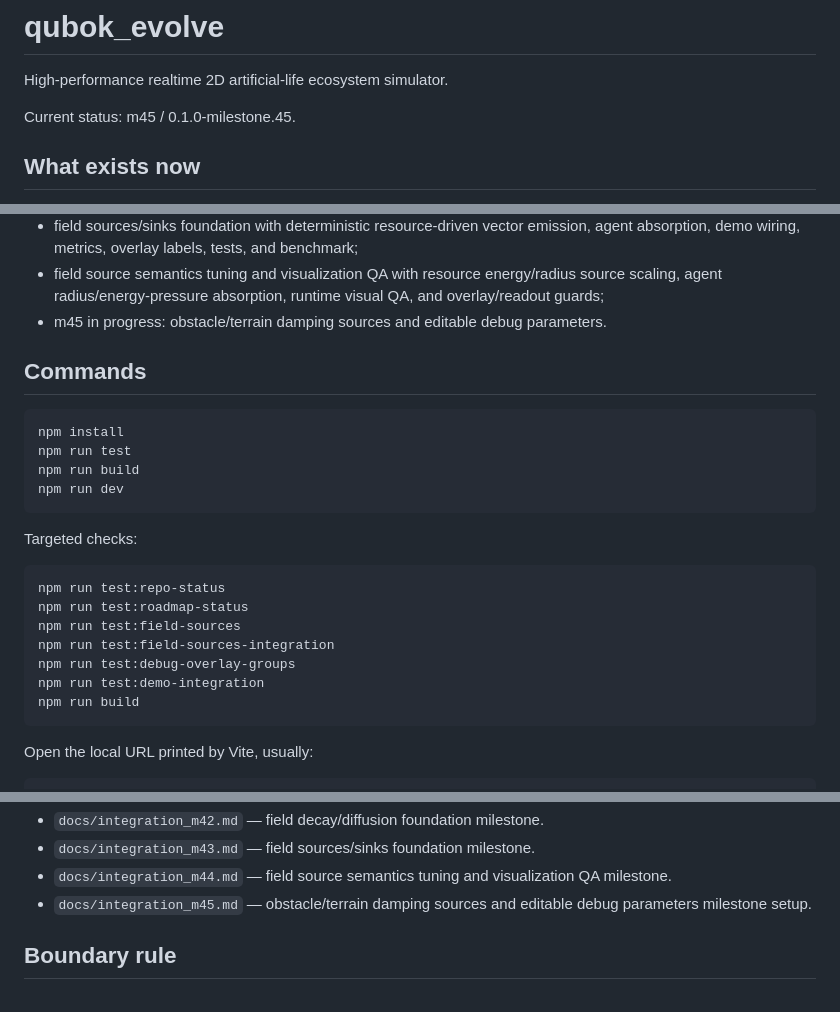
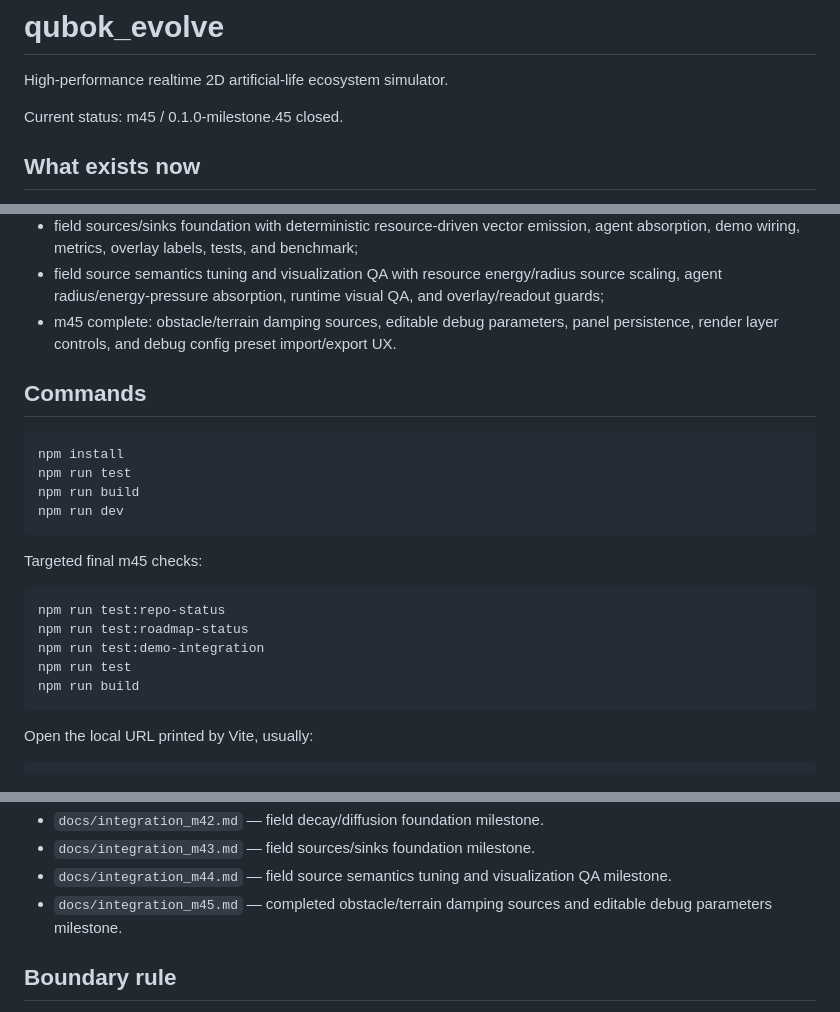
Before and after one commit to qubokjunior/qubok_evolution, a Markdown page: README.md, 3 parts joined by grey strips. Rendered like a GitHub page.

Commit message:
Close m45 milestone validation

````diff
--- a/README.md
+++ b/README.md
@@ -2,7 +2,7 @@
 
 High-performance realtime 2D artificial-life ecosystem simulator.
 
-Current status: m45 / 0.1.0-milestone.45.
+Current status: m45 / 0.1.0-milestone.45 closed.
 
 ## What exists now
 
@@ -28,7 +28,7 @@ Implemented runtime foundations:
 - field decay/diffusion foundation with deterministic dynamics, scratch buffers, metrics, benchmark, demo wiring, and overlay labels;
 - field sources/sinks foundation with deterministic resource-driven vector emission, agent absorption, demo wiring, metrics, overlay labels, tests, and benchmark;
 - field source semantics tuning and visualization QA with resource energy/radius source scaling, agent radius/energy-pressure absorption, runtime visual QA, and overlay/readout guards;
-- m45 in progress: obstacle/terrain damping sources and editable debug parameters.
+- m45 complete: obstacle/terrain damping sources, editable debug parameters, panel persistence, render layer controls, and debug config preset import/export UX.
 
 ## Commands
 
@@ -39,15 +39,13 @@ npm run build
 npm run dev
 ```
 
-Targeted checks:
+Targeted final m45 checks:
 
 ```powershell
 npm run test:repo-status
 npm run test:roadmap-status
-npm run test:field-sources
-npm run test:field-sources-integration
-npm run test:debug-overlay-groups
 npm run test:demo-integration
+npm run test
 npm run build
 ```
 
@@ -72,7 +70,7 @@ http://127.0.0.1:5173/
 - `docs/integration_m42.md` — field decay/diffusion foundation milestone.
 - `docs/integration_m43.md` — field sources/sinks foundation milestone.
 - `docs/integration_m44.md` — field source semantics tuning and visualization QA milestone.
-- `docs/integration_m45.md` — obstacle/terrain damping sources and editable debug parameters milestone setup.
+- `docs/integration_m45.md` — completed obstacle/terrain damping sources and editable debug parameters milestone.
 
 ## Boundary rule
 
````
